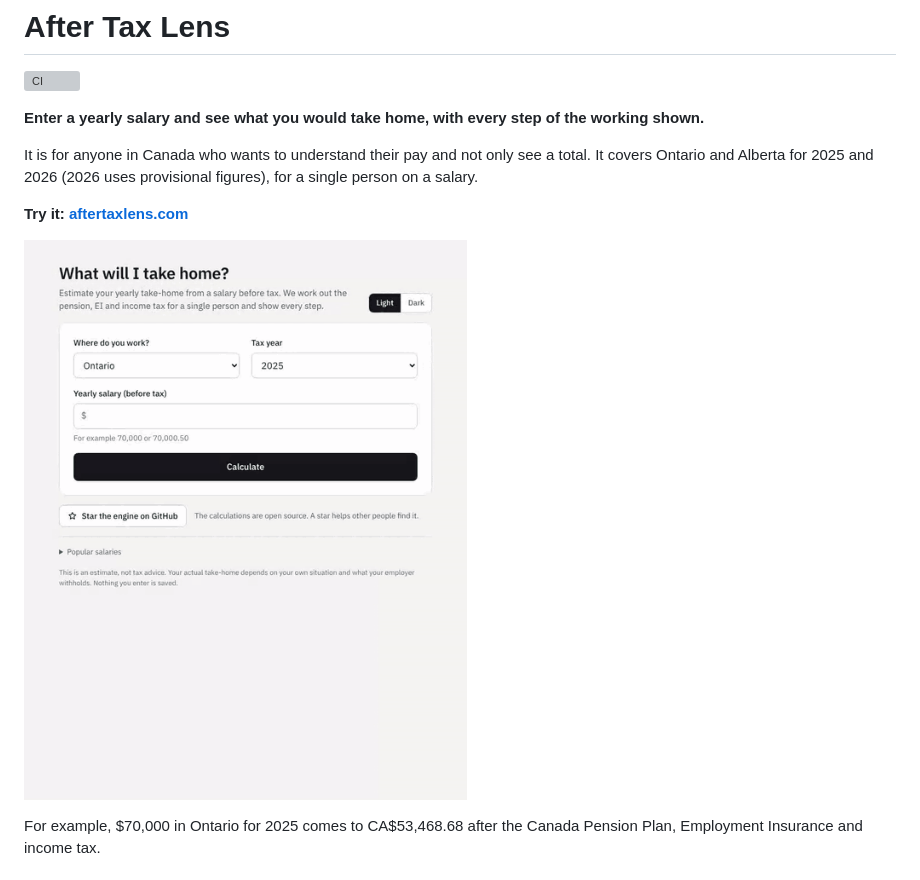
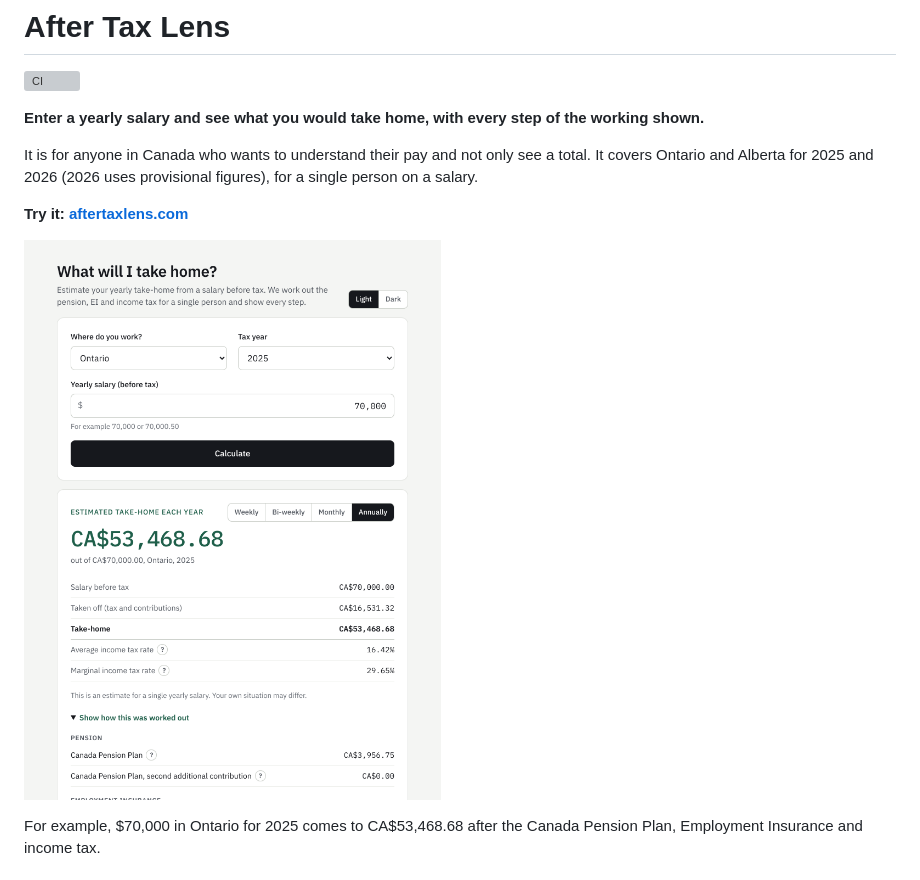
Before and after one commit to The-Pied-Piper/tax-frontend, a Markdown page: README.md, the part around the change. GitHub-like rendering; pictures changed too: readme/breakdown.png (added), readme/demo.gif (deleted); grey boxes are pictures that could not be loaded.

Commit message:
Use a screenshot of the breakdown instead of the gif (#114)
Co-Authored-By: Claude Sonnet 5.5 <noreply@anthropic.com>
Claude-Session: https://claude.ai/code/session_01Aydk47wmpuiV3MgevXbsNE

```diff
--- a/README.md
+++ b/README.md
@@ -8,7 +8,7 @@ It is for anyone in Canada who wants to understand their pay and not only see a
 
 **Try it: [aftertaxlens.com](https://aftertaxlens.com)**
 
-![Entering $70,000 and opening the breakdown on aftertaxlens.com](readme/demo.gif)
+![The breakdown for a $70,000 salary in Ontario on aftertaxlens.com](readme/breakdown.png)
 
 For example, $70,000 in Ontario for 2025 comes to CA$53,468.68 after the Canada Pension Plan, Employment Insurance and income tax.
 
```
Also changed, not shown: 1 other file.
